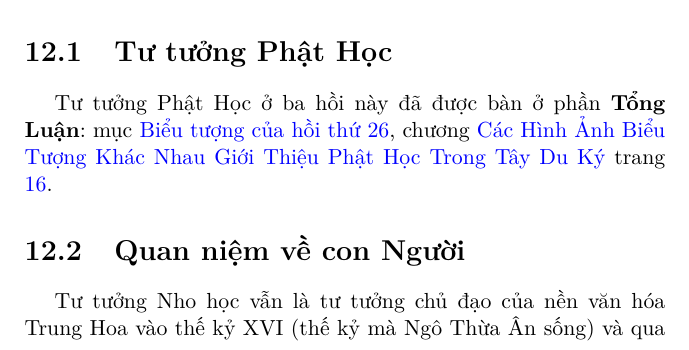
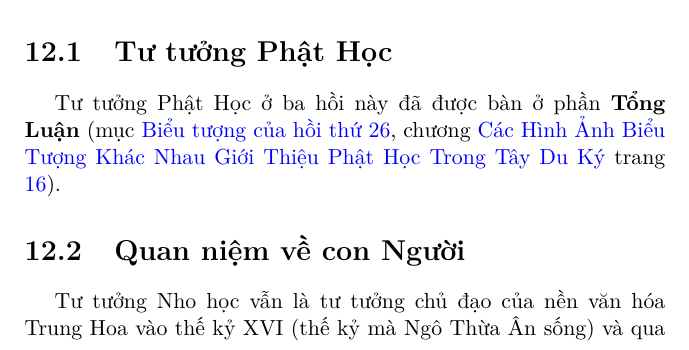
Before and after one commit to samdx/book-ban-ve-tay-du-ky, a LaTeX document (ban-ve-tay-du-ky.tex, which reads 2-chapter12.tex): part of page 90 of 213, cut so that both start at the same text. Compiled offline with pdfLaTeX.

Commit message:
Fix typo.

```diff
--- a/2-chapter12.tex
+++ b/2-chapter12.tex
@@ -31,7 +31,7 @@
 \section{Tư tưởng Phật Học} % (fold)
 \label{sec:24_25_26_phat_hoc}
 
-Tư tưởng Phật Học ở ba hồi này đã được bàn ở phần {\bf Tổng Luận}: mục \nameref{sec:bieu_tuong_cua_hoi_thu_26}, chương \nameref{cha:cac_hinh_anh_bieu_tuong_khac_nhau_gioi_thieu_phat_hoc_trong_tay_du_ky} trang \pageref{sec:bieu_tuong_cua_hoi_thu_26}.
+Tư tưởng Phật Học ở ba hồi này đã được bàn ở phần {\bf Tổng Luận} (mục \nameref{sec:bieu_tuong_cua_hoi_thu_26}, chương \nameref{cha:cac_hinh_anh_bieu_tuong_khac_nhau_gioi_thieu_phat_hoc_trong_tay_du_ky} trang \pageref{sec:bieu_tuong_cua_hoi_thu_26}).
 % section tư_tưởng_phật_học (end)
 
 \section{Quan niệm về con Người} % (fold)
```
